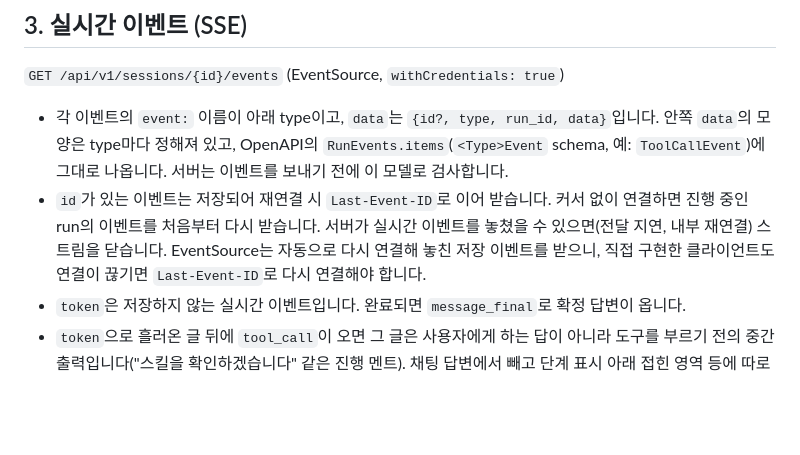
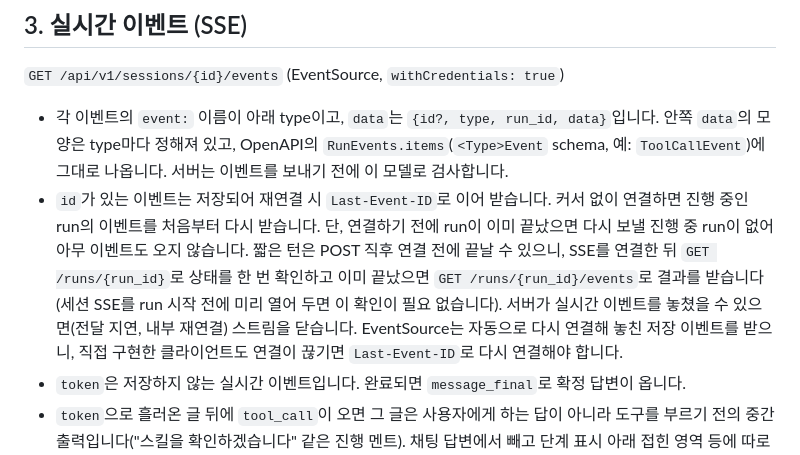
Before and after one commit to KimHwaJin/pr-agentic-service, a Markdown page: docs/api-guide.md, the part around the change. Rendered like a GitHub page; blank space fills up the shorter version.

Commit message:
api-guide: a run that ended before the SSE connection replays nothing; check the run status once
Co-Authored-By: Claude Opus 5.5 <noreply@anthropic.com>
Claude-Session: https://claude.ai/code/session_01TV78pkNHT5vXAMU5PEVvQa

```diff
--- a/docs/api-guide.md
+++ b/docs/api-guide.md
@@ -140,7 +140,7 @@ Swagger(`/docs`)에서는 Authorize 버튼에 `X-Api-Key`·`X-User-Id`가 있고
 `GET /api/v1/sessions/{id}/events` (EventSource, `withCredentials: true`)
 
 - 각 이벤트의 `event:` 이름이 아래 type이고, `data`는 `{id?, type, run_id, data}`입니다. 안쪽 `data`의 모양은 type마다 정해져 있고, OpenAPI의 `RunEvents.items`(`<Type>Event` schema, 예: `ToolCallEvent`)에 그대로 나옵니다. 서버는 이벤트를 보내기 전에 이 모델로 검사합니다.
-- `id`가 있는 이벤트는 저장되어 재연결 시 `Last-Event-ID`로 이어 받습니다. 커서 없이 연결하면 진행 중인 run의 이벤트를 처음부터 다시 받습니다. 서버가 실시간 이벤트를 놓쳤을 수 있으면(전달 지연, 내부 재연결) 스트림을 닫습니다. EventSource는 자동으로 다시 연결해 놓친 저장 이벤트를 받으니, 직접 구현한 클라이언트도 연결이 끊기면 `Last-Event-ID`로 다시 연결해야 합니다.
+- `id`가 있는 이벤트는 저장되어 재연결 시 `Last-Event-ID`로 이어 받습니다. 커서 없이 연결하면 진행 중인 run의 이벤트를 처음부터 다시 받습니다. 단, 연결하기 전에 run이 이미 끝났으면 다시 보낼 진행 중 run이 없어 아무 이벤트도 오지 않습니다. 짧은 턴은 POST 직후 연결 전에 끝날 수 있으니, SSE를 연결한 뒤 `GET /runs/{run_id}`로 상태를 한 번 확인하고 이미 끝났으면 `GET /runs/{run_id}/events`로 결과를 받습니다(세션 SSE를 run 시작 전에 미리 열어 두면 이 확인이 필요 없습니다). 서버가 실시간 이벤트를 놓쳤을 수 있으면(전달 지연, 내부 재연결) 스트림을 닫습니다. EventSource는 자동으로 다시 연결해 놓친 저장 이벤트를 받으니, 직접 구현한 클라이언트도 연결이 끊기면 `Last-Event-ID`로 다시 연결해야 합니다.
 - `token`은 저장하지 않는 실시간 이벤트입니다. 완료되면 `message_final`로 확정 답변이 옵니다.
 - `token`으로 흘러온 글 뒤에 `tool_call`이 오면 그 글은 사용자에게 하는 답이 아니라 도구를 부르기 전의 중간 출력입니다("스킬을 확인하겠습니다" 같은 진행 멘트). 채팅 답변에서 빼고 단계 표시 아래 접힌 영역 등에 따로 보여 줍니다. 사용자에게 하는 말은 `message_final` 하나이고, 지난 대화를 다시 열 때도 이것만 메시지로 남습니다.
 
```
